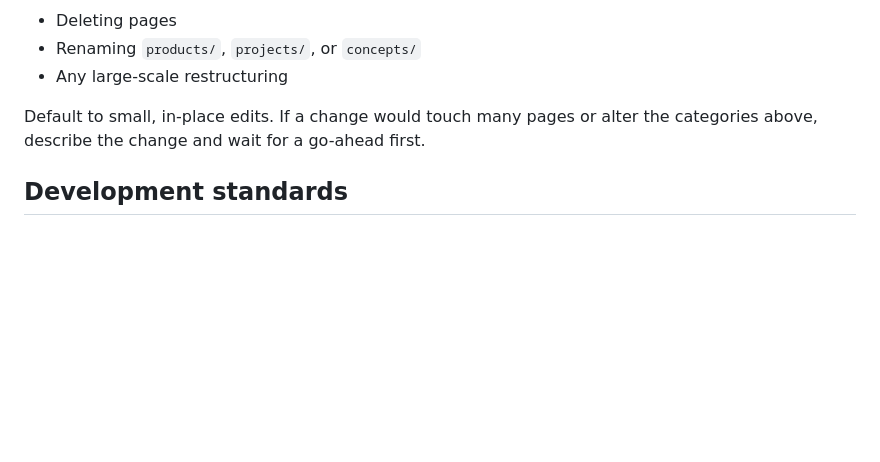
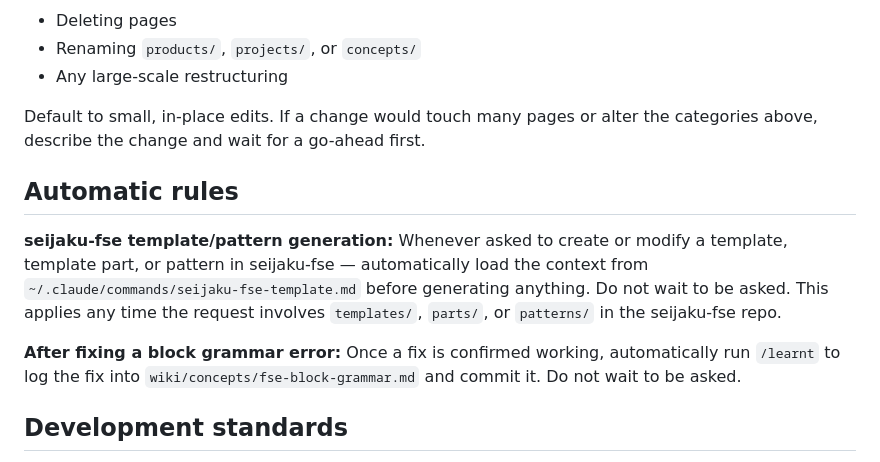
Before and after one commit to wolfthemes/wolf-claude-memory, a Markdown page: CLAUDE.md, the part around the change. GitHub-like rendering; blank space fills up the shorter version.

Commit message:
feat: auto-trigger seijaku-fse-template and /learnt — no manual invocation needed
- CLAUDE.md: added automatic rules section — seijaku-fse-template loads
  automatically on any template/pattern task; /learnt runs automatically
  after any confirmed block grammar fix
- /learnt: clarified both entry points (auto + manual with screenshot/paste)
- /seijaku-fse-template: marked as auto-triggered

Co-Authored-By: Claude Sonnet 4.6 <noreply@anthropic.com>

```diff
--- a/CLAUDE.md
+++ b/CLAUDE.md
@@ -42,6 +42,12 @@ When something is genuinely temporary or task-level, leave it out of the wiki en
 
 Default to small, in-place edits. If a change would touch many pages or alter the categories above, describe the change and wait for a go-ahead first.
 
+## Automatic rules
+
+**seijaku-fse template/pattern generation:** Whenever asked to create or modify a template, template part, or pattern in seijaku-fse — automatically load the context from `~/.claude/commands/seijaku-fse-template.md` before generating anything. Do not wait to be asked. This applies any time the request involves `templates/`, `parts/`, or `patterns/` in the seijaku-fse repo.
+
+**After fixing a block grammar error:** Once a fix is confirmed working, automatically run `/learnt` to log the fix into `wiki/concepts/fse-block-grammar.md` and commit it. Do not wait to be asked.
+
 ## Development standards
 
 Every technical solution must follow **WordPress coding standards**, use **modern best practices**, be **robust and maintainable**, and stay **well-aligned with official WordPress documentation**. These standards apply to all tasks by default — they do not need to be restated per request.
```
